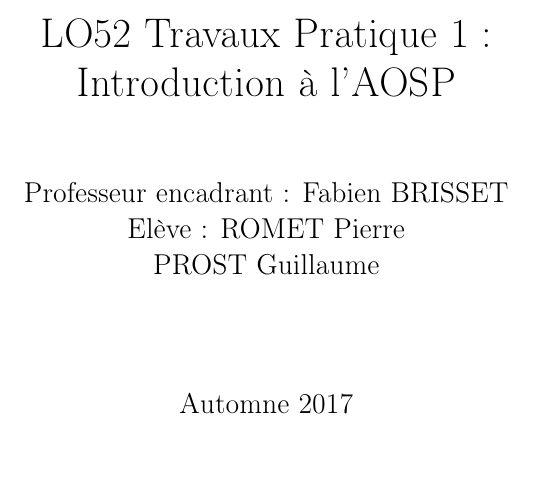
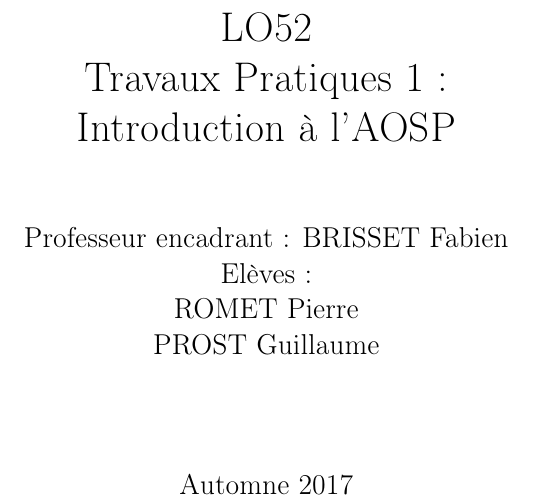
Before and after one commit to AbderraoufBarrak/LO52_A2017, a LaTeX document (Mi/TP1/Documents/Rapport/report.tex): part of page 1 of 17, cut so that both start at the same text, the shorter picture padded with empty space. Compiled offline with pdfLaTeX.

Commit message:
Finally last last version report TP1

```diff
--- a/Mi/TP1/Documents/Rapport/report.tex
+++ b/Mi/TP1/Documents/Rapport/report.tex
@@ -27,8 +27,8 @@
 }
 
 
-\title{LO52 Travaux Pratique 1 :\\ Introduction à l'AOSP}
-\author{Professeur encadrant : Fabien BRISSET \\ Elève : ROMET Pierre
+\title{LO52\\ Travaux Pratiques 1 :\\ Introduction à l'AOSP}
+\author{Professeur encadrant : BRISSET Fabien \\ Elèves : \\ROMET Pierre
 \\PROST Guillaume \\ \\ \\}
 \date{Automne 2017}
 
```
Also changed, not shown: Mi/TP1/Documents/Rapport/report.pdf, Mi/TP1/Documents/Rapport/report.tex (3 more changed lines), 3 other files.
